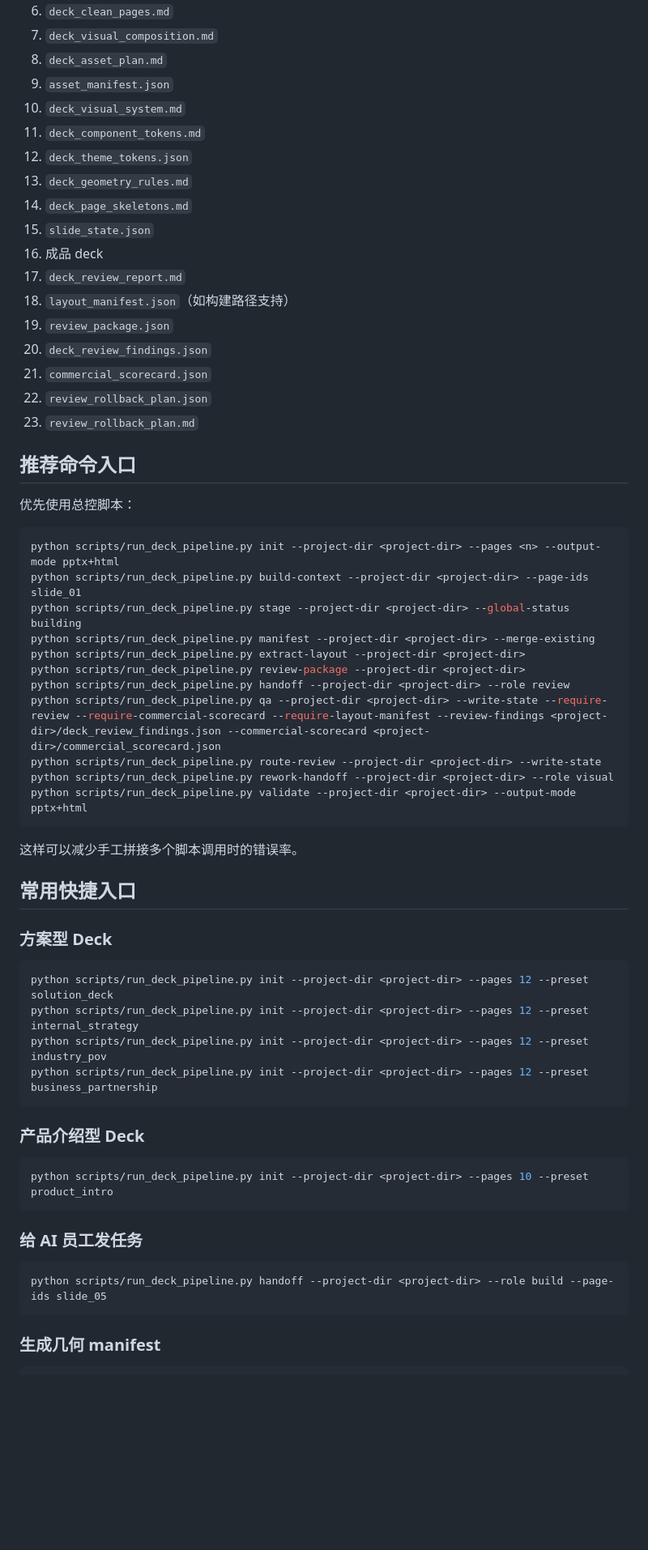
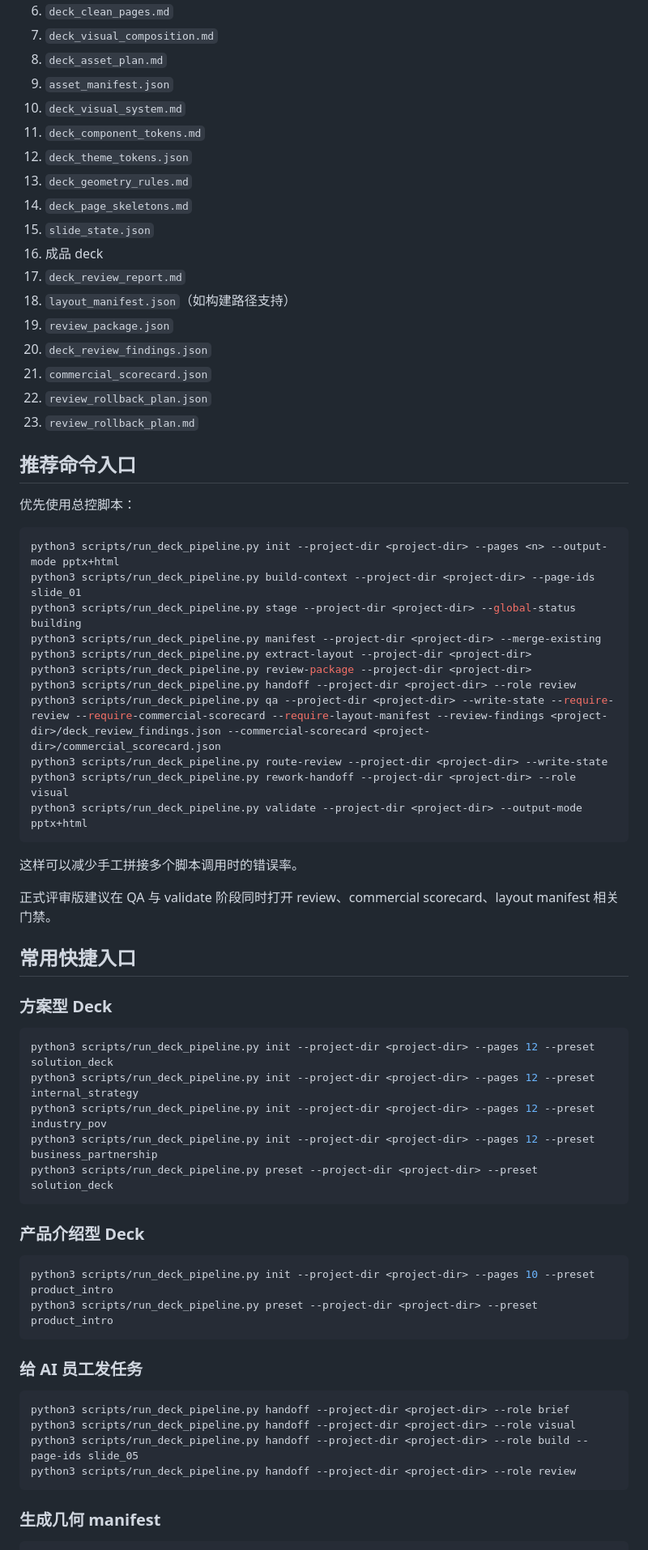
Before and after one commit to MainQuestAI/PPT-Deck-Pro-Max, a Markdown page: references/workflow.md, the part around one of its changes. Shown at 81% size. GitHub-like rendering; blank space fills up the shorter version.

Commit message:
Tighten deck orchestrator QA gates

````diff
--- a/references/workflow.md
+++ b/references/workflow.md
@@ -16,61 +16,68 @@
 8. `deck_asset_plan.md`
 9. `asset_manifest.json`
 10. `deck_visual_system.md`
-7. `deck_component_tokens.md`
-8. `deck_theme_tokens.json`
-9. `deck_geometry_rules.md`
-10. `deck_page_skeletons.md`
-11. `slide_state.json`
-12. 成品 deck
-13. `deck_review_report.md`
-14. `layout_manifest.json`（如构建路径支持）
-15. `review_package.json`
-16. `deck_review_findings.json`
-17. `commercial_scorecard.json`
-18. `review_rollback_plan.json`
-19. `review_rollback_plan.md`
+11. `deck_component_tokens.md`
+12. `deck_theme_tokens.json`
+13. `deck_geometry_rules.md`
+14. `deck_page_skeletons.md`
+15. `slide_state.json`
+16. 成品 deck
+17. `deck_review_report.md`
+18. `layout_manifest.json`（如构建路径支持）
+19. `review_package.json`
+20. `deck_review_findings.json`
+21. `commercial_scorecard.json`
+22. `review_rollback_plan.json`
+23. `review_rollback_plan.md`
 
 ## 推荐命令入口
 
 优先使用总控脚本：
 
 ```bash
-python scripts/run_deck_pipeline.py init --project-dir <project-dir> --pages <n> --output-mode pptx+html
-python scripts/run_deck_pipeline.py build-context --project-dir <project-dir> --page-ids slide_01
-python scripts/run_deck_pipeline.py stage --project-dir <project-dir> --global-status building
-python scripts/run_deck_pipeline.py manifest --project-dir <project-dir> --merge-existing
-python scripts/run_deck_pipeline.py extract-layout --project-dir <project-dir>
-python scripts/run_deck_pipeline.py review-package --project-dir <project-dir>
-python scripts/run_deck_pipeline.py handoff --project-dir <project-dir> --role review
-python scripts/run_deck_pipeline.py qa --project-dir <project-dir> --write-state --require-review --require-commercial-scorecard --require-layout-manifest --review-findings <project-dir>/deck_review_findings.json --commercial-scorecard <project-dir>/commercial_scorecard.json
-python scripts/run_deck_pipeline.py route-review --project-dir <project-dir> --write-state
-python scripts/run_deck_pipeline.py rework-handoff --project-dir <project-dir> --role visual
-python scripts/run_deck_pipeline.py validate --project-dir <project-dir> --output-mode pptx+html
+python3 scripts/run_deck_pipeline.py init --project-dir <project-dir> --pages <n> --output-mode pptx+html
+python3 scripts/run_deck_pipeline.py build-context --project-dir <project-dir> --page-ids slide_01
+python3 scripts/run_deck_pipeline.py stage --project-dir <project-dir> --global-status building
+python3 scripts/run_deck_pipeline.py manifest --project-dir <project-dir> --merge-existing
+python3 scripts/run_deck_pipeline.py extract-layout --project-dir <project-dir>
+python3 scripts/run_deck_pipeline.py review-package --project-dir <project-dir>
+python3 scripts/run_deck_pipeline.py handoff --project-dir <project-dir> --role review
+python3 scripts/run_deck_pipeline.py qa --project-dir <project-dir> --write-state --require-review --require-commercial-scorecard --require-layout-manifest --review-findings <project-dir>/deck_review_findings.json --commercial-scorecard <project-dir>/commercial_scorecard.json
+python3 scripts/run_deck_pipeline.py route-review --project-dir <project-dir> --write-state
+python3 scripts/run_deck_pipeline.py rework-handoff --project-dir <project-dir> --role visual
+python3 scripts/run_deck_pipeline.py validate --project-dir <project-dir> --output-mode pptx+html
 ```
 
 这样可以减少手工拼接多个脚本调用时的错误率。
+
+正式评审版建议在 QA 与 validate 阶段同时打开 review、commercial scorecard、layout manifest 相关门禁。
 
 ## 常用快捷入口
 
 ### 方案型 Deck
 
 ```bash
-python scripts/run_deck_pipeline.py init --project-dir <project-dir> --pages 12 --preset solution_deck
-python scripts/run_deck_pipeline.py init --project-dir <project-dir> --pages 12 --preset internal_strategy
-python scripts/run_deck_pipeline.py init --project-dir <project-dir> --pages 12 --preset industry_pov
-python scripts/run_deck_pipeline.py init --project-dir <project-dir> --pages 12 --preset business_partnership
+python3 scripts/run_deck_pipeline.py init --project-dir <project-dir> --pages 12 --preset solution_deck
+python3 scripts/run_deck_pipeline.py init --project-dir <project-dir> --pages 12 --preset internal_strategy
+python3 scripts/run_deck_pipeline.py init --project-dir <project-dir> --pages 12 --preset industry_pov
+python3 scripts/run_deck_pipeline.py init --project-dir <project-dir> --pages 12 --preset business_partnership
+python3 scripts/run_deck_pipeline.py preset --project-dir <project-dir> --preset solution_deck
 ```
 
 ### 产品介绍型 Deck
 
 ```bash
-python scripts/run_deck_pipeline.py init --project-dir <project-dir> --pages 10 --preset product_intro
+python3 scripts/run_deck_pipeline.py init --project-dir <project-dir> --pages 10 --preset product_intro
+python3 scripts/run_deck_pipeline.py preset --project-dir <project-dir> --preset product_intro
 ```
 
 ### 给 AI 员工发任务
 
 ```bash
-python scripts/run_deck_pipeline.py handoff --project-dir <project-dir> --role build --page-ids slide_05
+python3 scripts/run_deck_pipeline.py handoff --project-dir <project-dir> --role brief
+python3 scripts/run_deck_pipeline.py handoff --project-dir <project-dir> --role visual
+python3 scripts/run_deck_pipeline.py handoff --project-dir <project-dir> --role build --page-ids slide_05
+python3 scripts/run_deck_pipeline.py handoff --project-dir <project-dir> --role review
 ```
 
 ### 生成几何 manifest
````
Also changed, not shown: other parts of references/workflow.md (+13 -2 lines), SKILL.md (+36 -35 lines).
